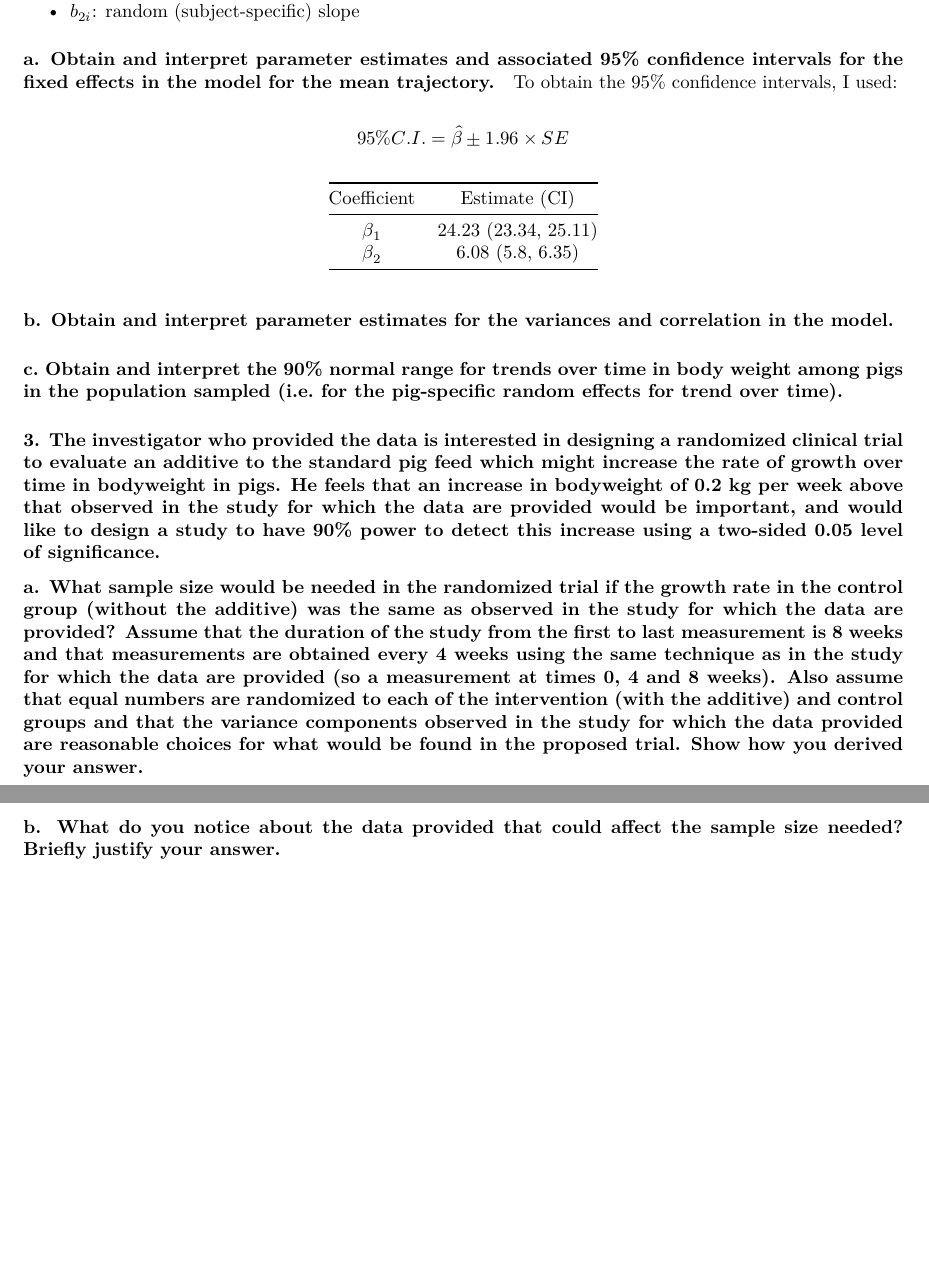
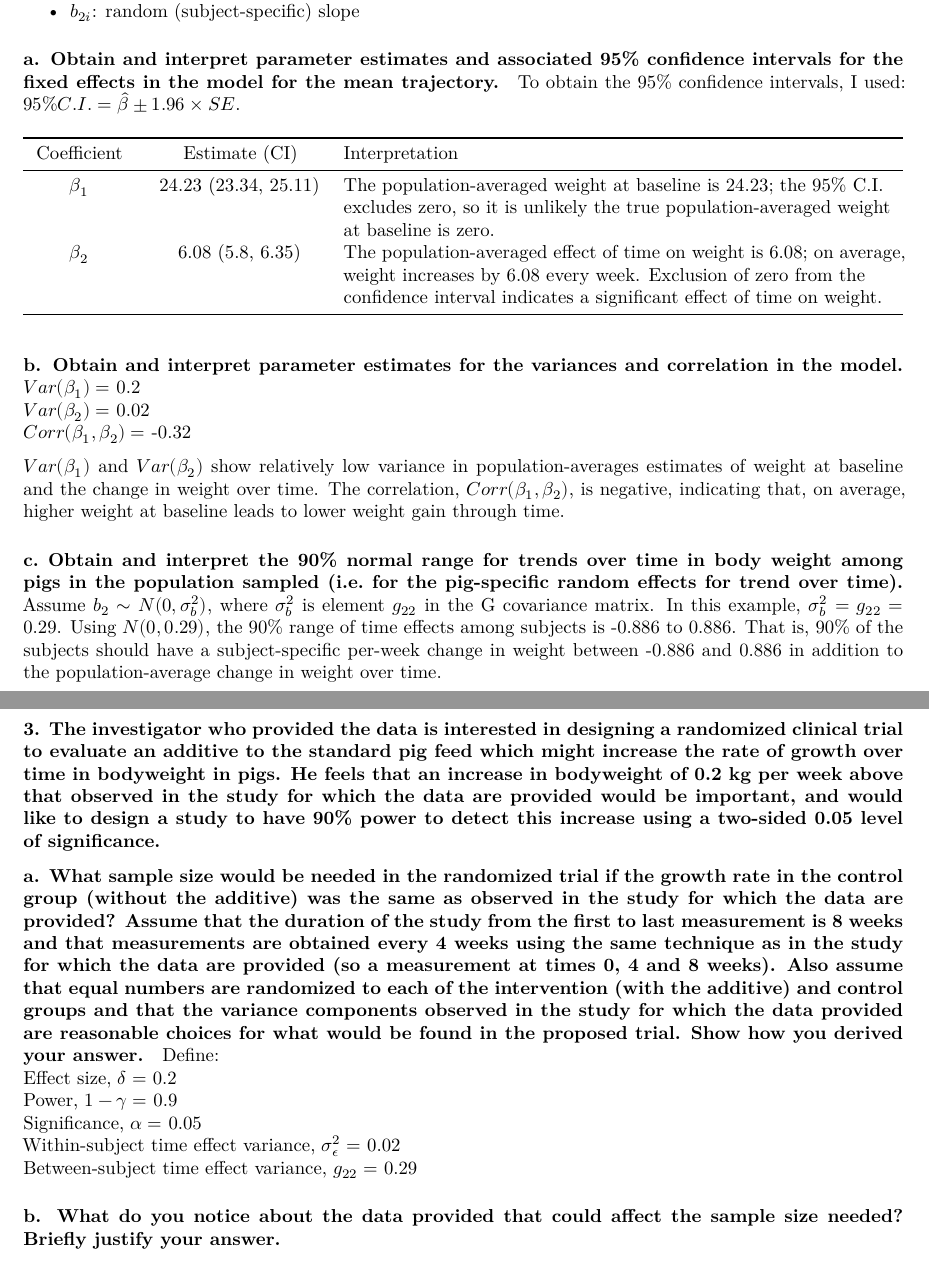
Before and after one commit to jcoliver/bios-684, an R Markdown document (homework-6-oliver.Rmd): two parts of pages 3 and 4 of 4, joined at a grey line, cut so that both start at the same text, the shorter picture padded with empty space. Rendered offline with R 4.5, knitr and Pandoc, then LaTeX, with nearby package versions.

Commit message:
Add answer q2a & b for hw6

````diff
--- a/homework-6-oliver.Rmd
+++ b/homework-6-oliver.Rmd
@@ -86,11 +87,7 @@ weight.summary <- summary(weight.model)
 
 #### a. Obtain and interpret parameter estimates and associated 95% confidence intervals for the fixed effects in the model for the mean trajectory.
 
-To obtain the 95% confidence intervals, I used:
-
-$$
-95\% C.I. = \hat{\beta} \pm 1.96 \times SE
-$$
+To obtain the 95% confidence intervals, I used: $95\% C.I. = \hat{\beta} \pm 1.96 \times SE$.
 
 ```{r}
 # Retrieve estimates and standard errors for fixed effects
@@ -105,10 +102,18 @@ betas <- round(betas, 2)
 ci <- round(ci, 2)
 ```
 
-| Coefficient | Estimate (CI) |
-|:-----------:|:-------------:|
-| $\beta_{1}$ | `r betas[1, 1]` (`r ci[1, 1]`, `r ci[1, 2]`)|
-| $\beta_{2}$ | `r betas[2, 1]` (`r ci[2, 1]`, `r ci[2, 2]`)|
+| Coefficient | Estimate (CI)     | Interpretation                                                  |
+|:-----------:|:-----------------:|:----------------------------------------------------------------|
+| $\beta_{1}$ | `r betas[1, 1]` (`r ci[1, 1]`, `r ci[1, 2]`)| The population-averaged weight at baseline is `r betas[1, 1]`; the 95% C.I. excludes zero, so it is unlikely the true population-averaged weight at baseline is zero. |
+| $\beta_{2}$ | `r betas[2, 1]` (`r ci[2, 1]`, `r ci[2, 2]`)| The population-averaged effect of time on weight is `r betas[2, 1]`; on average, weight increases by `r betas[2, 1]` every week. Exclusion of zero from the confidence interval indicates a significant effect of time on weight. |
 
 #### b. Obtain and interpret parameter estimates for the variances and correlation in the model.
+
+$Var(\beta_{1}) =$ `r round(weight.summary$varFix[1, 1], 2)`
+$Var(\beta_{2}) =$ `r round(weight.summary$varFix[2, 2], 2)`
+$Corr(\beta_{1}, \beta_{2}) =$ `r round(weight.summary$corFixed[1, 2], 2)`
+
+$Var(\beta_{1})$ and $Var(\beta_{2})$ show relatively low variance in population-averages estimates of weight at baseline and the change in weight over time. The correlation, $Corr(\beta_{1}, \beta_{2})$, is negative, indicating that, on average, higher weight at baseline leads to lower weight gain through time.
+
 #### c. Obtain and interpret the 90% normal range for trends over time in body weight among pigs in the population sampled (i.e. for the pig-specific random effects for trend over time).
+```{r}
@@ -117,6 +131,15 @@ ci <- round(ci, 2)
+Assume $b_{2} \sim N(0, \sigma^2_{b})$, where $\sigma^2_{b}$ is element $g_{22}$ in the G covariance matrix. In this example, $\sigma^2_{b} = g_{22} =$ `r round(random.cov[2, 2], 2)`. Using $N(0, `r round(random.cov[2, 2], 2)`)$, the 90% range of time effects among subjects is `r range[1]` to `r range[2]`. That is, 90% of the subjects should have a subject-specific per-week change in weight between `r range[1]` and `r range[2]` in addition to the population-average change in weight over time.
 
 ### 3. The investigator who provided the data is interested in designing a randomized clinical trial to evaluate an additive to the standard pig feed which might increase the rate of growth over time in bodyweight in pigs. He feels that an increase in bodyweight of 0.2 kg per week above that observed in the study for which the data are provided would be important, and would like to design a study to have 90% power to detect this increase using a two-sided 0.05 level of significance.
 #### a. What sample size would be needed in the randomized trial if the growth rate in the control group (without the additive) was the same as observed in the study for which the data are provided? Assume that the duration of the study from the first to last measurement is 8 weeks and that measurements are obtained every 4 weeks using the same technique as in the study for which the data are provided (so a measurement at times 0, 4 and 8 weeks). Also assume that equal numbers are randomized to each of the intervention (with the additive) and control groups and that the variance components observed in the study for which the data provided are reasonable choices for what would be found in the proposed trial. Show how you derived your answer.
+
+Define:
+Effect size, $\delta =$ 0.2
+Power, $1 - \gamma =$ 0.9
+Significance, $\alpha =$ 0.05
+Within-subject time effect variance, $\sigma^2_{\epsilon} =$ `r round(weight.summary$varFix[2, 2], 3)`
+Between-subject time effect variance, $g_{22} =$ `r round(random.cov[2, 2], 3)`
+
 
 #### b. What do you notice about the data provided that could affect the sample size needed? Briefly justify your answer.
 
````
Also changed, not shown: homework-6-oliver.Rmd (12 more changed lines).
